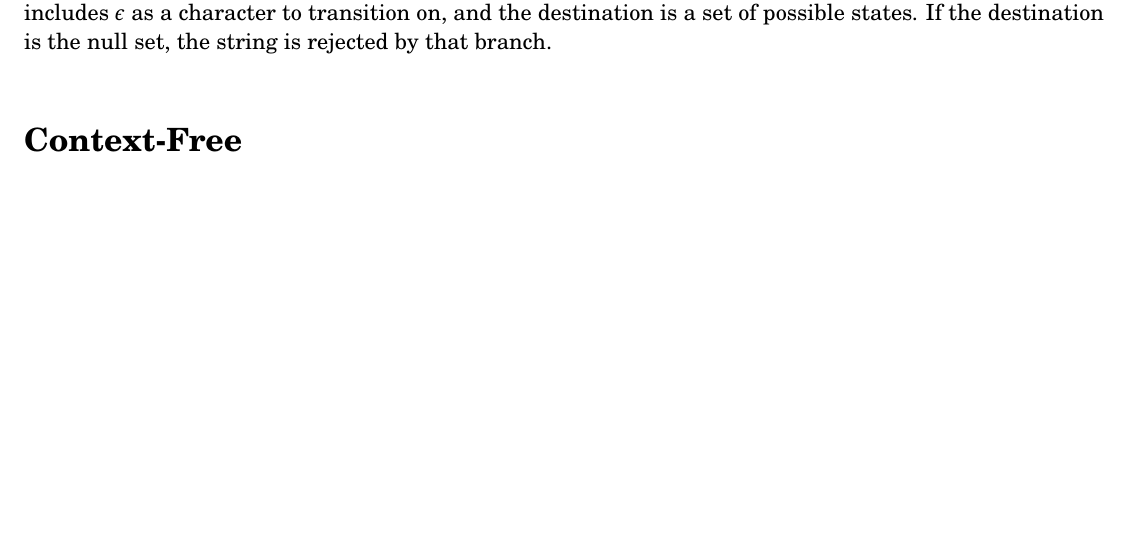
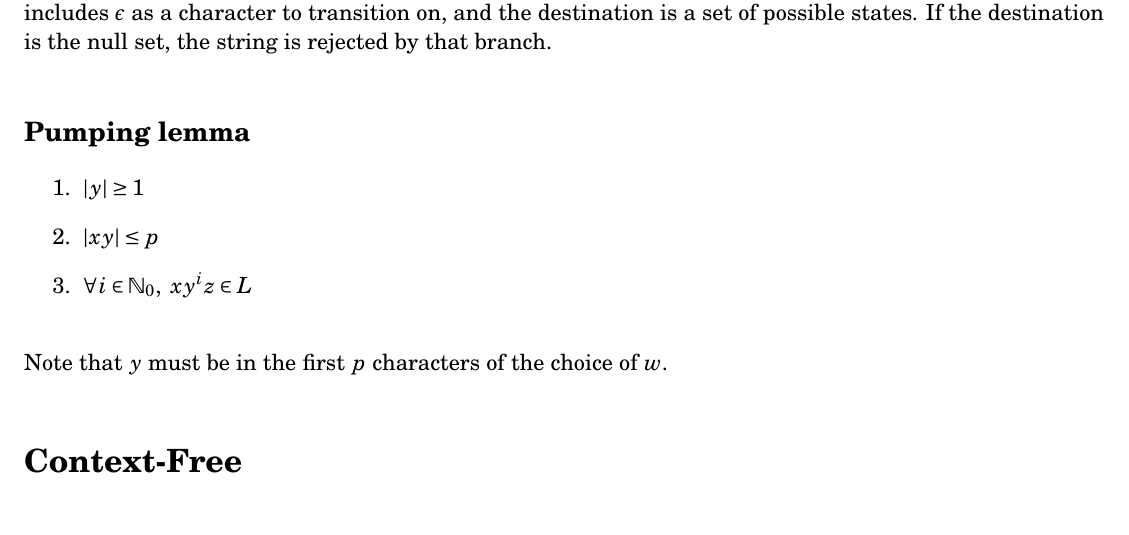
Before and after one commit to tim-harding/csci301_notes, a LaTeX document (toc_notes.tex): part of page 2 of 2, cut so that both start at the same text, the shorter picture padded with empty space. Compiled offline with pdfLaTeX.

Commit message:
Regular language pumping lemma notes

```diff
--- a/toc_notes.tex
+++ b/toc_notes.tex
@@ -87,6 +87,14 @@ These are similiar to deterministic finite automata, with the following differen
 \end{enumerate}
 If any legal series of transitions lands on an accept state, the string is accepted. The transition table includes $\epsilon$ as a character to transition on, and the destination is a set of possible states. If the destination is the null set, the string is rejected by that branch.
 
+\subsection*{Pumping lemma}
+\begin{enumerate}
+    \item $|y| \geq 1$
+    \item $|xy| \leq p$
+    \item $\forall i \in \mathbb{N}_0, \ xy^iz \in L$
+\end{enumerate}
+Note that $y$ must be in the first $p$ characters of the choice of $w$.
+
 \section*{Context-Free}
 \section*{Decidable}
 
```
